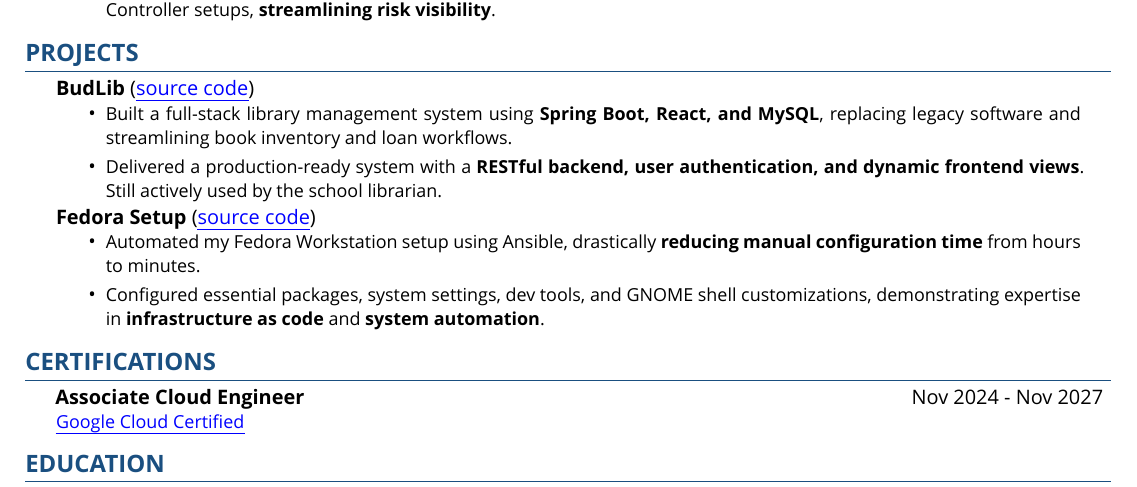
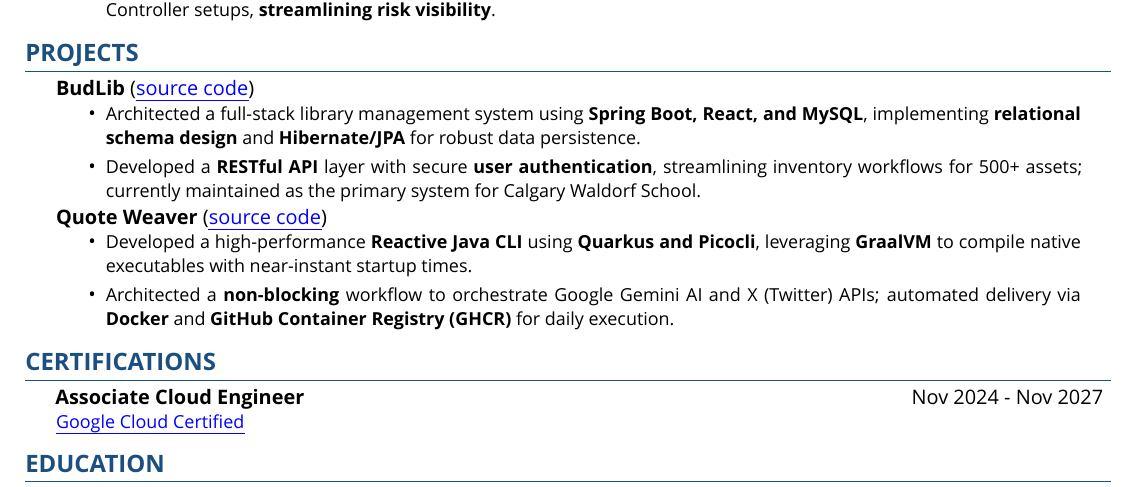
Before and after one commit to zbhavyai/zbhavyai.github.io, a LaTeX CV (resume/resume.tex): part of the page, cut so that both start at the same text. Compiled offline with XeLaTeX; a missing font is replaced by an installed copy or a similar font.

Commit message:
swap fedora-setup with quote-weaver in resume

```diff
--- a/resume/resume.tex
+++ b/resume/resume.tex
@@ -171,15 +171,14 @@
 
 \resumeHeadingProject {BudLib} {https://github.com/budlib} {Jan 2022 - Apr 2022}
 \begin{itemize}
-    \resumeItemProject {Built a full-stack library management system using \textbf{Spring Boot, React, and MySQL}, replacing legacy software and streamlining book inventory and loan workflows.}
-    \resumeItemProject {Delivered a production-ready system with a \textbf{RESTful backend, user authentication, and dynamic frontend views}. Still actively used by the school librarian.}
-
+    \resumeItemProject {Architected a full-stack library management system using \textbf{Spring Boot, React, and MySQL}, implementing \textbf{relational schema design} and \textbf{Hibernate/JPA} for robust data persistence.}
+    \resumeItemProject {Developed a \textbf{RESTful API} layer with secure \textbf{user authentication}, streamlining inventory workflows for 500+ assets; currently maintained as the primary system for Calgary Waldorf School.}
 \end{itemize}
 
-\resumeHeadingProject {Fedora Setup} {https://github.com/zbhavyai/fedora-setup} {May 2025 - May 2025}
+\resumeHeadingProject {Quote Weaver} {https://github.com/zbhavyai/quote-weaver} {Jul 2025 - Aug 2025}
 \begin{itemize}
-    \resumeItemProject {Automated my Fedora Workstation setup using Ansible, drastically \textbf{reducing manual configuration time} from hours to minutes.}
-    \resumeItemProject {Configured essential packages, system settings, dev tools, and GNOME shell customizations, demonstrating expertise in \textbf{infrastructure as code} and \textbf{system automation}.}
+    \resumeItemProject {Developed a high-performance \textbf{Reactive Java CLI} using \textbf{Quarkus and Picocli}, leveraging \textbf{GraalVM} to compile native executables with near-instant startup times.}
+    \resumeItemProject {Architected a \textbf{non-blocking} workflow to orchestrate Google Gemini AI and X (Twitter) APIs; automated delivery via \textbf{Docker} and \textbf{GitHub Container Registry (GHCR)} for daily execution.}
 \end{itemize}
 \vspace{3pt}
 
```
